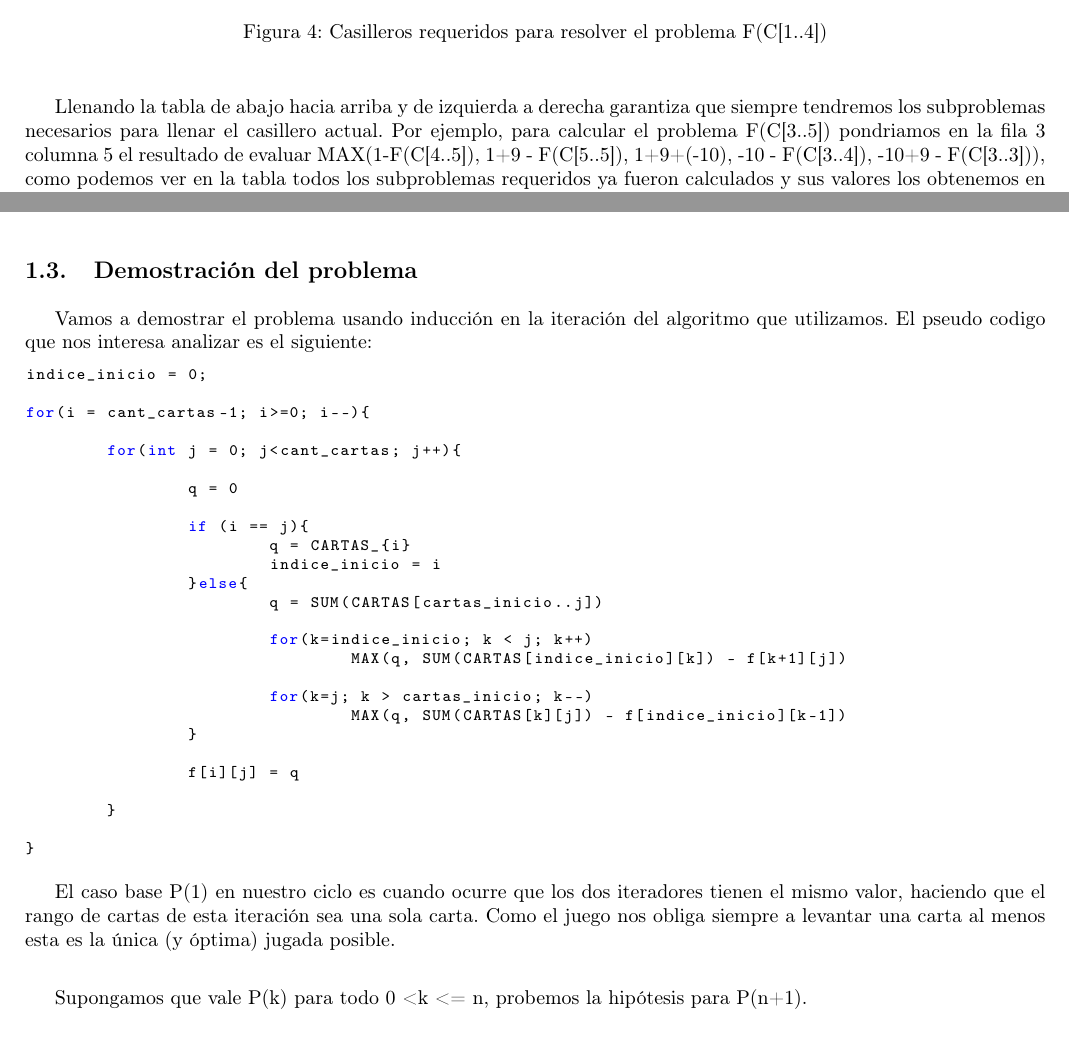
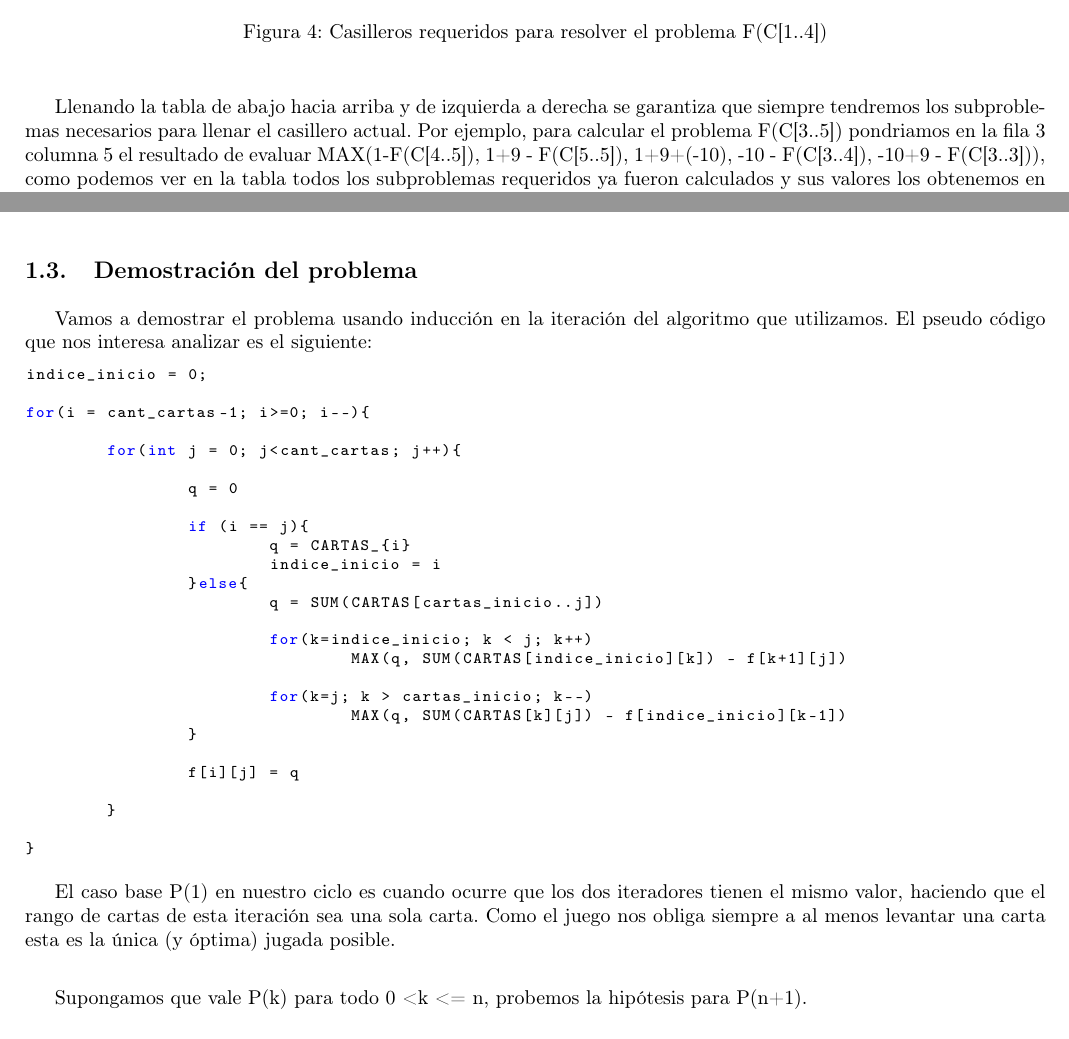
Before and after one commit to matguer/algoritmos3, a LaTeX document (tp2/informe/informe.tex, which reads tp2/informe/ej1.tex): two parts of pages 6 and 7 of 27, joined at a grey line, cut so that both start at the same text. Compiled offline with pdfLaTeX.

Commit message:
fix informe

```diff
--- a/tp2/informe/ej1.tex
+++ b/tp2/informe/ej1.tex
@@ -91,7 +91,7 @@ A partir de ese llenado inicial, podemos ir determinando el resto de los valores
 \end{center}
 \end{figure}
 
-Llenando la tabla de abajo hacia arriba y de izquierda a derecha garantiza que siempre tendremos los subproblemas necesarios para llenar el casillero actual. Por ejemplo, para calcular el problema F(C[3..5]) pondriamos en la fila 3 columna 5 el resultado de evaluar MAX(1-F(C[4..5]), 1+9 - F(C[5..5]), 1+9+(-10), -10 - F(C[3..4]), -10+9 - F(C[3..3])), como podemos ver en la tabla todos los subproblemas requeridos ya fueron calculados y sus valores los obtenemos en O(1) en esta ejecuci\'on.
+Llenando la tabla de abajo hacia arriba y de izquierda a derecha se garantiza que siempre tendremos los subproblemas necesarios para llenar el casillero actual. Por ejemplo, para calcular el problema F(C[3..5]) pondriamos en la fila 3 columna 5 el resultado de evaluar MAX(1-F(C[4..5]), 1+9 - F(C[5..5]), 1+9+(-10), -10 - F(C[3..4]), -10+9 - F(C[3..3])), como podemos ver en la tabla todos los subproblemas requeridos ya fueron calculados y sus valores los obtenemos en O(1) en esta ejecuci\'on.
 
 \begin{figure}[h]
 \begin{center}
@@ -144,7 +144,7 @@ for(i = cant_cartas-1; i>=0; i--){
 }
 \end{lstlisting}
 
-El caso base P(1) en nuestro ciclo es cuando ocurre que los dos iteradores tienen el mismo valor, haciendo que el rango de cartas de esta iteraci\'on sea una sola carta. Como el juego nos obliga siempre a levantar una carta al menos esta es la \'unica (y \'optima) jugada posible. \\
+El caso base P(1) en nuestro ciclo es cuando ocurre que los dos iteradores tienen el mismo valor, haciendo que el rango de cartas de esta iteraci\'on sea una sola carta. Como el juego nos obliga siempre a al menos levantar una carta esta es la \'unica (y \'optima) jugada posible. \\
 
 Supongamos que vale P(k) para todo 0 < k <= n, probemos la hip\'otesis para P(n+1). \\
 
```
Also changed, not shown: tp2/informe/ej1.tex (4 more changed lines).
